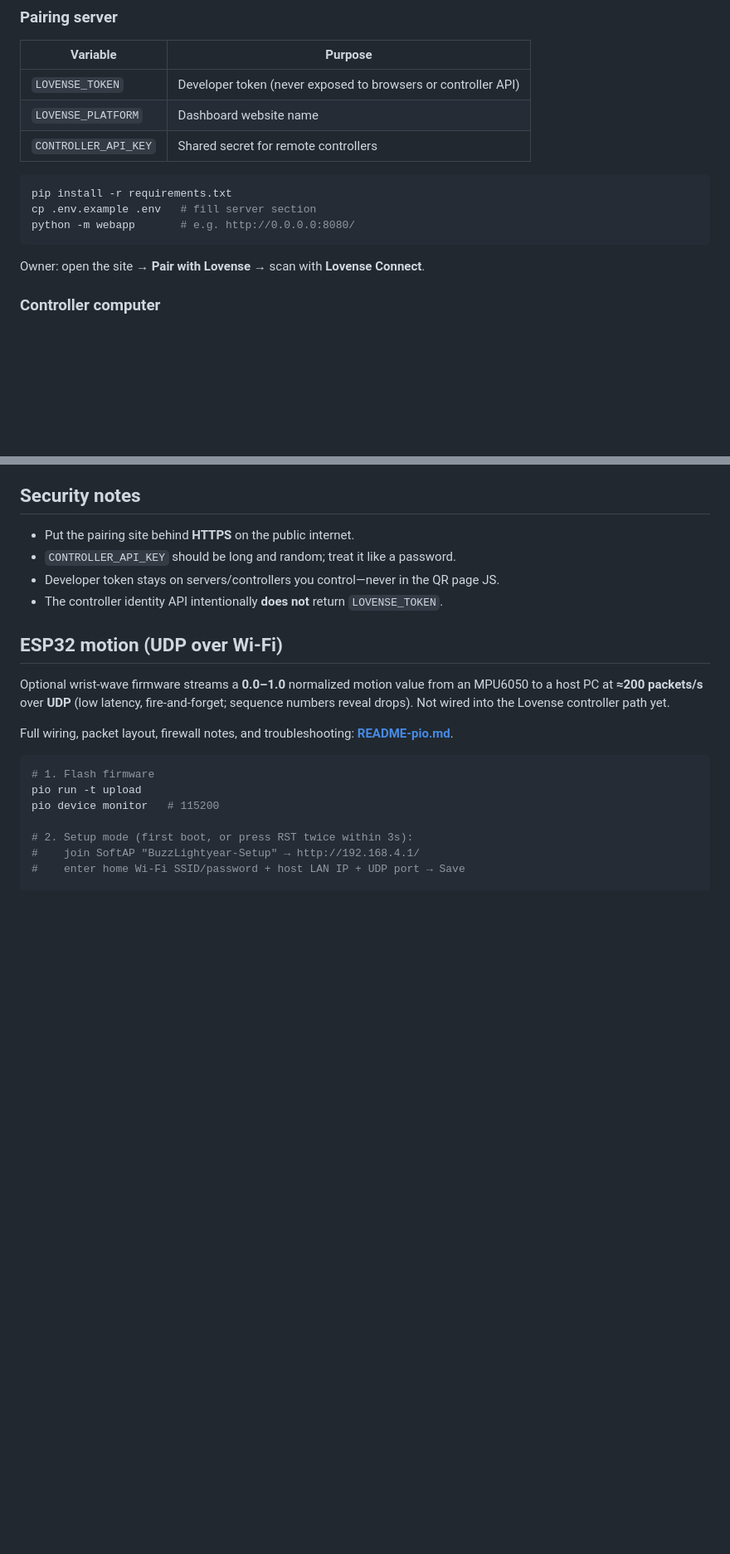
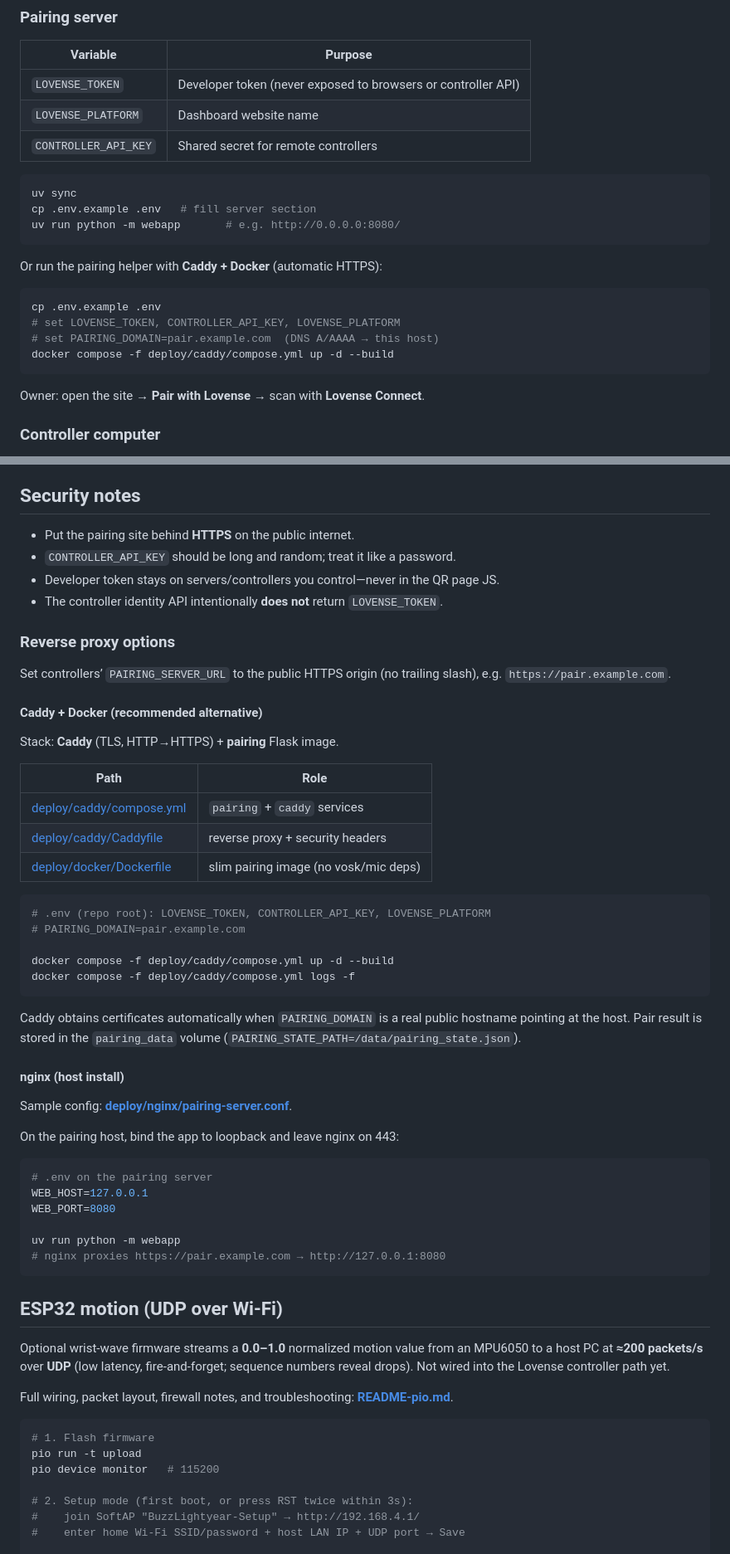
Before and after one commit to rndmzd/buzz-lightyear, a Markdown page: README.md, 2 parts joined by grey strips. Shown at 83% size. Drawn GitHub-style; blank space fills up the shorter version.

Commit message:
Update readme's.

````diff
--- a/README.md
+++ b/README.md
@@ -49,9 +49,18 @@ scrape the server `.env`. They call a small authenticated API to learn
 | `CONTROLLER_API_KEY` | Shared secret for remote controllers |
 
 ```sh
-pip install -r requirements.txt
+uv sync
 cp .env.example .env   # fill server section
-python -m webapp       # e.g. http://0.0.0.0:8080/
+uv run python -m webapp       # e.g. http://0.0.0.0:8080/
+```
+
+Or run the pairing helper with **Caddy + Docker** (automatic HTTPS):
+
+```sh
+cp .env.example .env
+# set LOVENSE_TOKEN, CONTROLLER_API_KEY, LOVENSE_PLATFORM
+# set PAIRING_DOMAIN=pair.example.com  (DNS A/AAAA → this host)
+docker compose -f deploy/caddy/compose.yml up -d --build
 ```
 
 Owner: open the site → **Pair with Lovense** → scan with **Lovense Connect**.
@@ -157,6 +177,48 @@ examples. On match, emit Function fields via Socket.IO (not HTTP POST).
 * Developer token stays on servers/controllers you control—never in the QR page JS.
 * The controller identity API intentionally **does not** return `LOVENSE_TOKEN`.
 
+### Reverse proxy options
+
+Set controllers’ `PAIRING_SERVER_URL` to the public HTTPS origin (no trailing
+slash), e.g. `https://pair.example.com`.
+
+#### Caddy + Docker (recommended alternative)
+
+Stack: **Caddy** (TLS, HTTP→HTTPS) + **pairing** Flask image.
+
+| Path | Role |
+|------|------|
+| [deploy/caddy/compose.yml](deploy/caddy/compose.yml) | `pairing` + `caddy` services |
+| [deploy/caddy/Caddyfile](deploy/caddy/Caddyfile) | reverse proxy + security headers |
+| [deploy/docker/Dockerfile](deploy/docker/Dockerfile) | slim pairing image (no vosk/mic deps) |
+
+```sh
+# .env (repo root): LOVENSE_TOKEN, CONTROLLER_API_KEY, LOVENSE_PLATFORM
+# PAIRING_DOMAIN=pair.example.com
+
+docker compose -f deploy/caddy/compose.yml up -d --build
+docker compose -f deploy/caddy/compose.yml logs -f
+```
+
+Caddy obtains certificates automatically when `PAIRING_DOMAIN` is a real public
+hostname pointing at the host. Pair result is stored in the `pairing_data`
+volume (`PAIRING_STATE_PATH=/data/pairing_state.json`).
+
+#### nginx (host install)
+
+Sample config: **[deploy/nginx/pairing-server.conf](deploy/nginx/pairing-server.conf)**.
+
+On the pairing host, bind the app to loopback and leave nginx on 443:
+
+```sh
+# .env on the pairing server
+WEB_HOST=127.0.0.1
+WEB_PORT=8080
+
+uv run python -m webapp
+# nginx proxies https://pair.example.com → http://127.0.0.1:8080
+```
+
 ## ESP32 motion (UDP over Wi-Fi)
 
 Optional wrist-wave firmware streams a **0.0–1.0** normalized motion value from
````
Also changed, not shown: other parts of README.md (+19 -8 lines), README-pio.md (+4 -4 lines).
